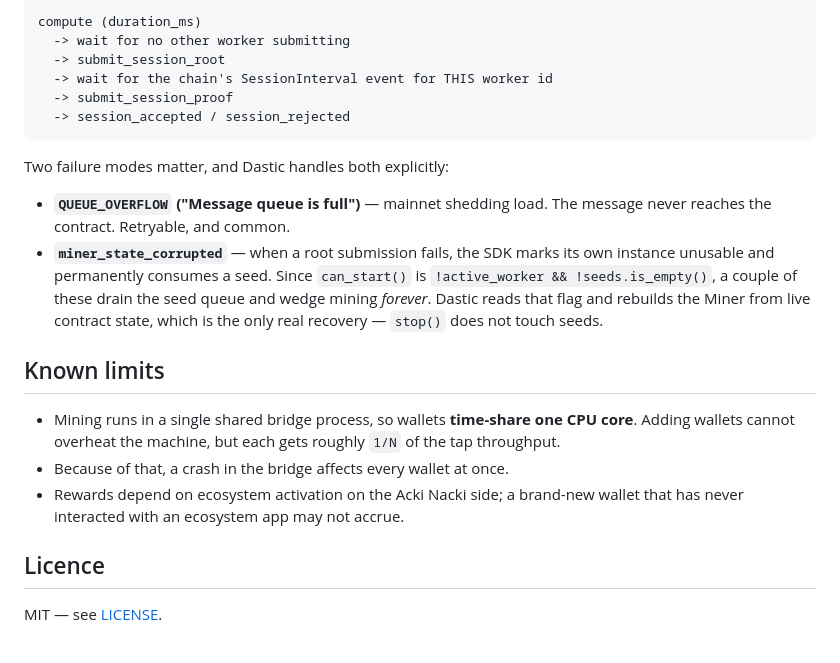
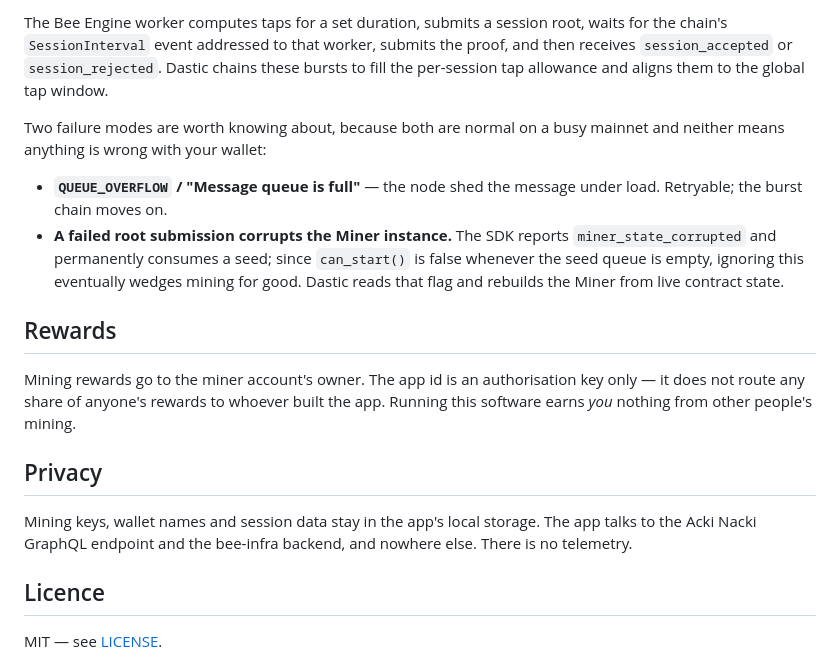
Before and after one commit to Dastic2u/Dastic, a Markdown page: README.md, the part around one of its changes. Drawn GitHub-style.

````diff
--- a/README.md
+++ b/README.md
@@ -89,32 +78,32 @@ The SDK's own submission path is:
 
-```
-compute (duration_ms)
-  -> wait for no other worker submitting
-  -> submit_session_root
-  -> wait for the chain's SessionInterval event for THIS worker id
-  -> submit_session_proof
-  -> session_accepted / session_rejected
-```
+The Bee Engine worker computes taps for a set duration, submits a session root,
+waits for the chain's `SessionInterval` event addressed to that worker, submits
+the proof, and then receives `session_accepted` or `session_rejected`. Dastic
+chains these bursts to fill the per-session tap allowance and aligns them to the
+global tap window.
 
-Two failure modes matter, and Dastic handles both explicitly:
+Two failure modes are worth knowing about, because both are normal on a busy
+mainnet and neither means anything is wrong with your wallet:
 
-- **`QUEUE_OVERFLOW` ("Message queue is full")** — mainnet shedding load. The
-  message never reaches the contract. Retryable, and common.
-- **`miner_state_corrupted`** — when a root submission fails, the SDK marks its
-  own instance unusable and permanently consumes a seed. Since `can_start()` is
-  `!active_worker && !seeds.is_empty()`, a couple of these drain the seed queue
-  and wedge mining *forever*. Dastic reads that flag and rebuilds the Miner from
-  live contract state, which is the only real recovery — `stop()` does not touch
-  seeds.
+- **`QUEUE_OVERFLOW` / "Message queue is full"** — the node shed the message
+  under load. Retryable; the burst chain moves on.
+- **A failed root submission corrupts the Miner instance.** The SDK reports
+  `miner_state_corrupted` and permanently consumes a seed; since `can_start()`
+  is false whenever the seed queue is empty, ignoring this eventually wedges
+  mining for good. Dastic reads that flag and rebuilds the Miner from live
+  contract state.
 
-## Known limits
+## Rewards
 
-- Mining runs in a single shared bridge process, so wallets **time-share one CPU
-  core**. Adding wallets cannot overheat the machine, but each gets roughly `1/N`
-  of the tap throughput.
-- Because of that, a crash in the bridge affects every wallet at once.
-- Rewards depend on ecosystem activation on the Acki Nacki side; a brand-new
-  wallet that has never interacted with an ecosystem app may not accrue.
+Mining rewards go to the miner account's owner. The app id is an authorisation
+key only — it does not route any share of anyone's rewards to whoever built the
+app. Running this software earns *you* nothing from other people's mining.
+
+## Privacy
+
+Mining keys, wallet names and session data stay in the app's local storage. The
+app talks to the Acki Nacki GraphQL endpoint and the bee-infra backend, and
+nowhere else. There is no telemetry.
 
 ## Licence
 
````
Also changed, not shown: other parts of README.md (+42 -53 lines).
